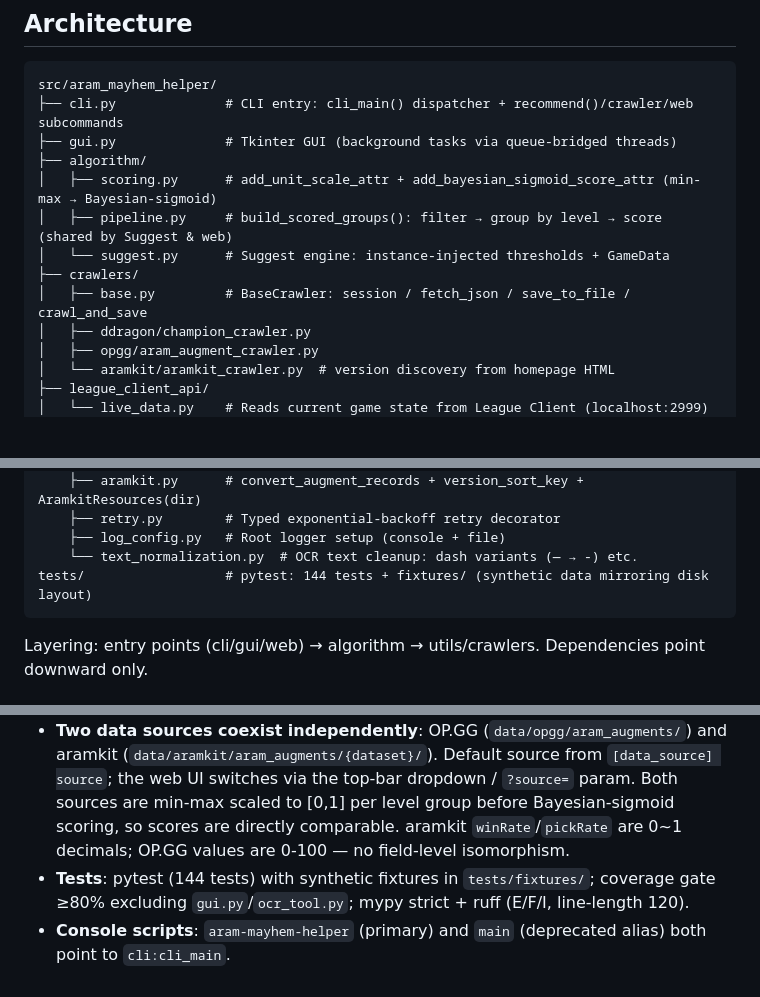
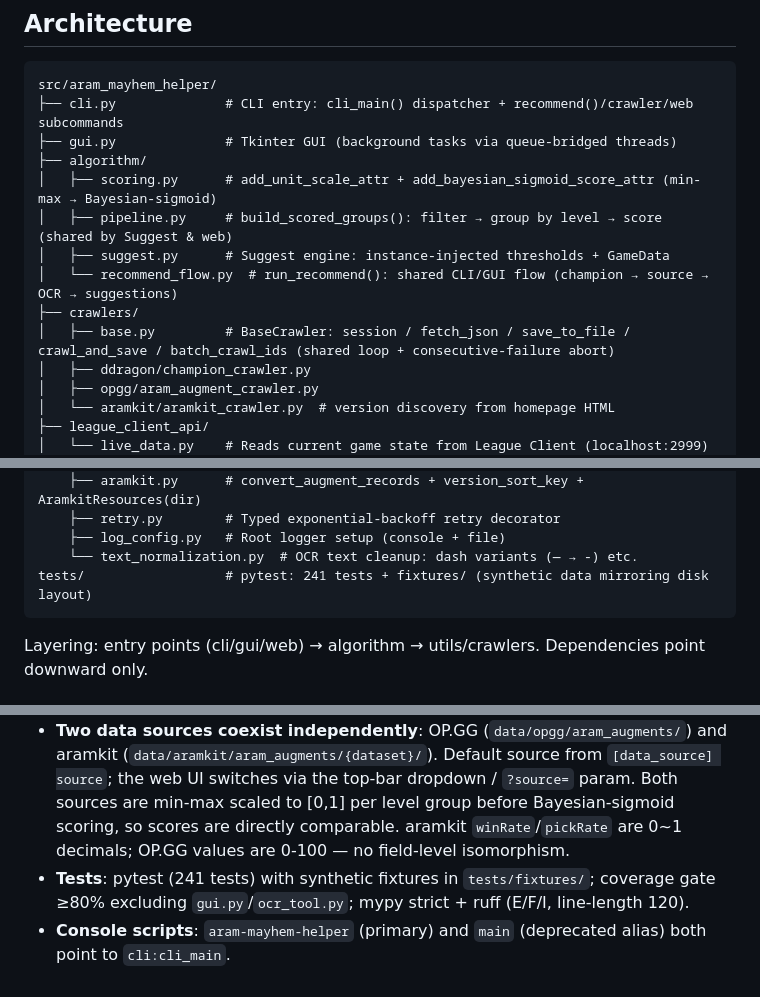
Before and after one commit to DracoYus/aram_mayhem_helper, a Markdown page: CLAUDE.md, 3 parts joined by grey strips. Rendered like a GitHub page; blank space fills up the shorter version.

Commit message:
docs: CLAUDE.md 架构图补充 recommend_flow 与 batch_crawl_ids，测试计数更新为 241

````diff
--- a/CLAUDE.md
+++ b/CLAUDE.md
@@ -47,9 +47,10 @@ src/aram_mayhem_helper/
 ├── algorithm/
 │   ├── scoring.py      # add_unit_scale_attr + add_bayesian_sigmoid_score_attr (min-max → Bayesian-sigmoid)
 │   ├── pipeline.py     # build_scored_groups(): filter → group by level → score (shared by Suggest & web)
-│   └── suggest.py      # Suggest engine: instance-injected thresholds + GameData
+│   ├── suggest.py      # Suggest engine: instance-injected thresholds + GameData
+│   └── recommend_flow.py  # run_recommend(): shared CLI/GUI flow (champion → source → OCR → suggestions)
 ├── crawlers/
-│   ├── base.py         # BaseCrawler: session / fetch_json / save_to_file / crawl_and_save
+│   ├── base.py         # BaseCrawler: session / fetch_json / save_to_file / crawl_and_save / batch_crawl_ids (shared loop + consecutive-failure abort)
 │   ├── ddragon/champion_crawler.py
 │   ├── opgg/aram_augment_crawler.py
 │   └── aramkit/aramkit_crawler.py  # version discovery from homepage HTML
@@ -68,7 +69,7 @@ src/aram_mayhem_helper/
     ├── retry.py        # Typed exponential-backoff retry decorator
     ├── log_config.py   # Root logger setup (console + file)
     └── text_normalization.py  # OCR text cleanup: dash variants (— → -) etc.
-tests/                  # pytest: 144 tests + fixtures/ (synthetic data mirroring disk layout)
+tests/                  # pytest: 241 tests + fixtures/ (synthetic data mirroring disk layout)
 ```
 
 Layering: entry points (cli/gui/web) → algorithm → utils/crawlers. Dependencies point downward only.
@@ -103,5 +104,5 @@ Layering: entry points (cli/gui/web) → algorithm → utils/crawlers. Dependenc
 - **Dependencies**: base = flask/numpy(<2.0)/requests; `[ocr]` extra = paddleocr/paddlepaddle/Pillow/screeninfo/setuptools. Web deploy installs the base package only.
 - **Augment name↔ID↔level lookup**: `data/aramkit/resources/{version}/augments.json` (auto-downloaded by the aramkit crawler, follows game updates) takes **precedence**; `data/augment_trans.json` (manually maintained) only fills entries aramkit doesn't cover. Both go through the same OCR-tolerant `normalize_for_lookup` normalization. `GameData.augment_id`/`augment_info` are source-agnostic (opgg/aramkit share the same augment ID namespace).
 - **Two data sources coexist independently**: OP.GG (`data/opgg/aram_augments/`) and aramkit (`data/aramkit/aram_augments/{dataset}/`). Default source from `[data_source] source`; the web UI switches via the top-bar dropdown / `?source=` param. Both sources are min-max scaled to [0,1] per level group before Bayesian-sigmoid scoring, so scores are directly comparable. aramkit `winRate`/`pickRate` are 0~1 decimals; OP.GG values are 0-100 — no field-level isomorphism.
-- **Tests**: pytest (144 tests) with synthetic fixtures in `tests/fixtures/`; coverage gate ≥80% excluding `gui.py`/`ocr_tool.py`; mypy strict + ruff (E/F/I, line-length 120).
+- **Tests**: pytest (241 tests) with synthetic fixtures in `tests/fixtures/`; coverage gate ≥80% excluding `gui.py`/`ocr_tool.py`; mypy strict + ruff (E/F/I, line-length 120).
 - **Console scripts**: `aram-mayhem-helper` (primary) and `main` (deprecated alias) both point to `cli:cli_main`.
````
